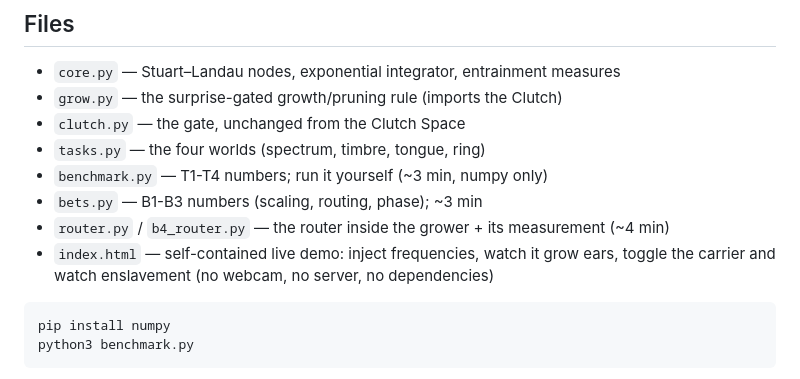
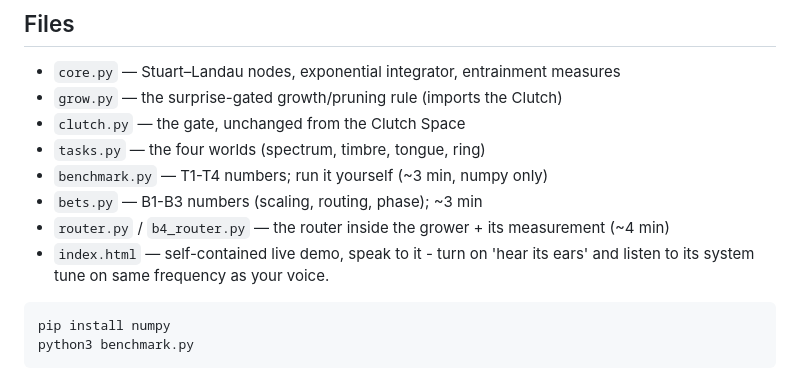
Before and after one commit to anttiluode/Entrain, a Markdown page: README.md, the part around the change. Drawn GitHub-style.

````diff
--- a/README.md
+++ b/README.md
@@ -168,8 +168,8 @@ the next ear.
 - `benchmark.py` — T1-T4 numbers; run it yourself (~3 min, numpy only)
 - `bets.py` — B1-B3 numbers (scaling, routing, phase); ~3 min
 - `router.py` / `b4_router.py` — the router inside the grower + its measurement (~4 min)
-- `index.html` — self-contained live demo: inject frequencies, watch it grow ears,
-  toggle the carrier and watch enslavement (no webcam, no server, no dependencies)
+- `index.html` — self-contained live demo, speak to it - turn on 'hear its ears'
+and listen to its system tune on same frequency as your voice.
 
 ```bash
 pip install numpy
````
